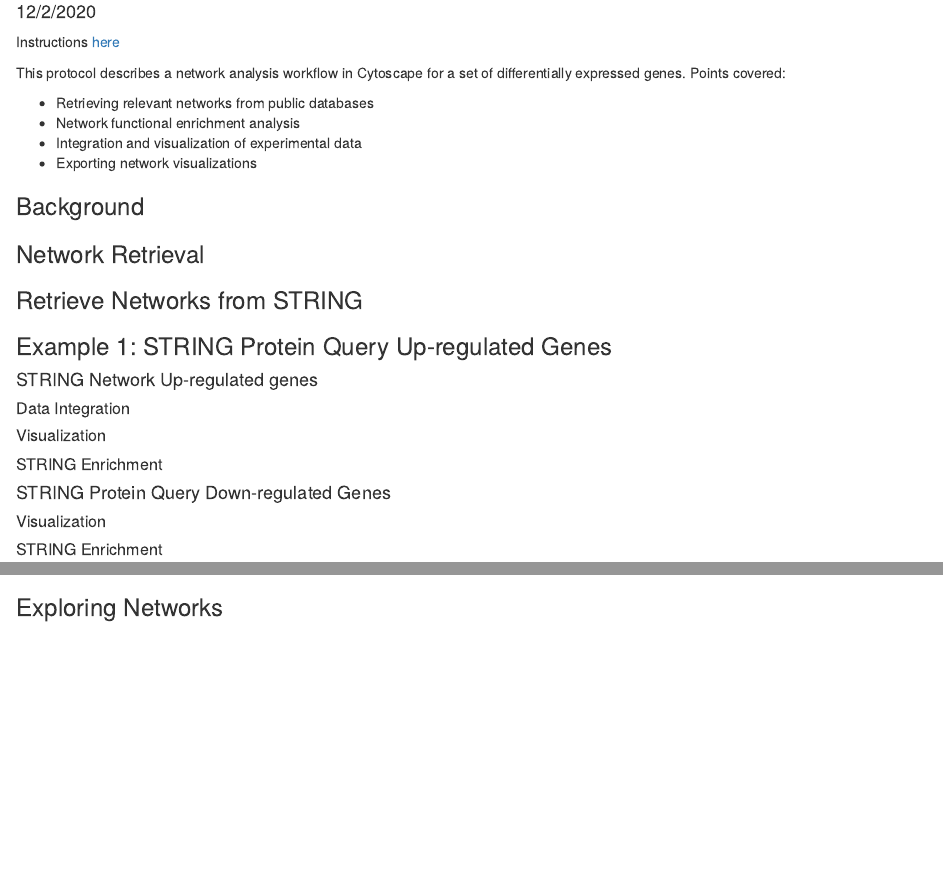
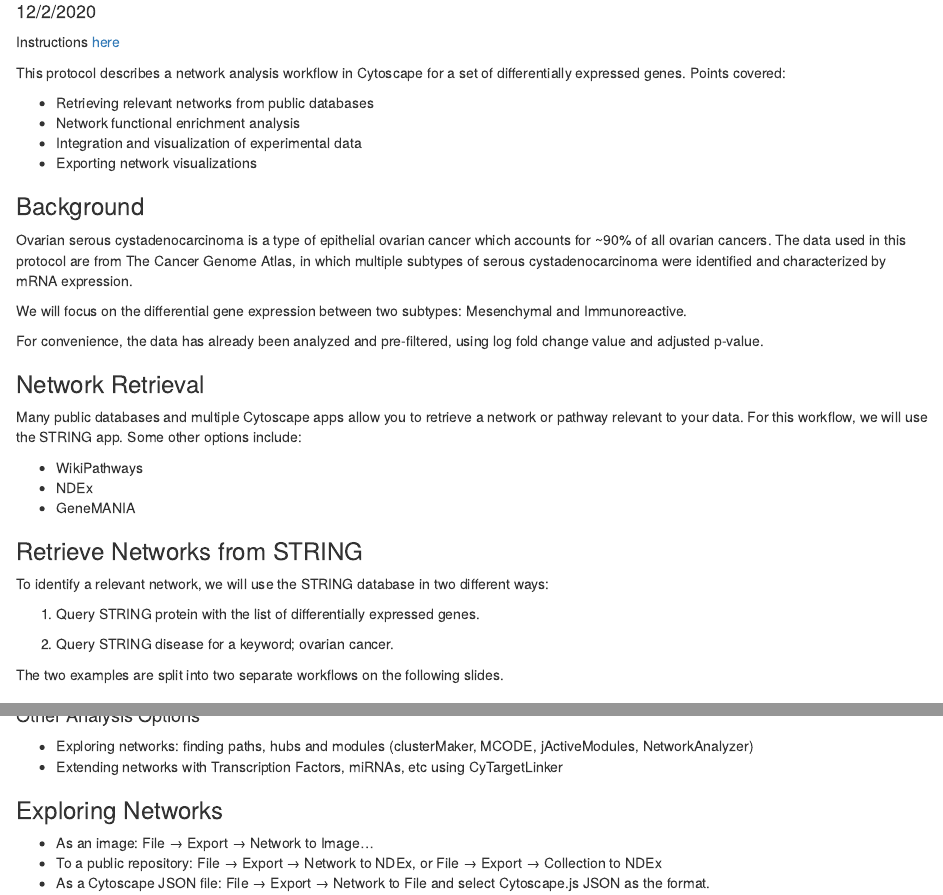
Before and after one commit to aefowler/genomics-course, an R Markdown document (Lab12_DEG.Rmd): the page in a window 1100 px wide, from 140 px down, and a second part further down, joined at a grey line. Rendered offline with R 4.5, knitr and Pandoc, with nearby package versions.

Commit message:
lab 12 deg

```diff
--- a/Lab12_DEG.Rmd
+++ b/Lab12_DEG.Rmd
@@ -15,6 +15,28 @@
 * Exporting network visualizations
 
 ### Background
+
+Ovarian serous cystadenocarcinoma is a type of epithelial ovarian cancer which accounts for ~90% of all ovarian cancers. The data used in this protocol are from The Cancer Genome Atlas, in which multiple subtypes of serous cystadenocarcinoma were identified and characterized by mRNA expression.
+
+We will focus on the differential gene expression between two subtypes:
+Mesenchymal and Immunoreactive.
+
+For convenience, the data has already been analyzed and pre-filtered, using log fold change value and adjusted p-value.
+
 ### Network Retrieval
+
+Many public databases and multiple Cytoscape apps allow you to retrieve a network or pathway relevant to your data. For this workflow, we will use the STRING app. Some other options include:
+
+* WikiPathways
+* NDEx
+* GeneMANIA
+
 ### Retrieve Networks from STRING
 
+To identify a relevant network, we will use the STRING database in two different ways:
+
+1. Query STRING protein with the list of differentially expressed genes.
+
+2. Query STRING disease for a keyword; ovarian cancer.
+
+The two examples are split into two separate workflows on the following slides.
@@ -24,4 +54 @@
 ##### Visualization
-##### STRING Enrichment
-#### STRING Protein Query Down-regulated Genes
-##### Visualization
@@ -33,3 +90,10 @@
 #### Other Analysis Options
 
+* Exploring networks: finding paths, hubs and modules (clusterMaker, MCODE, jActiveModules, NetworkAnalyzer)
+* Extending networks with Transcription Factors, miRNAs, etc using CyTargetLinker
+
 ### Exploring Networks
+
+* As an image: File → Export → Network to Image...
+* To a public repository: File → Export → Network to NDEx, or File → Export → Collection to NDEx
+* As a Cytoscape JSON file: File → Export → Network to File and select Cytoscape.js JSON as the format.
```
Also changed, not shown: Lab12_DEG.Rmd (38 more changed lines), 1 other file.
